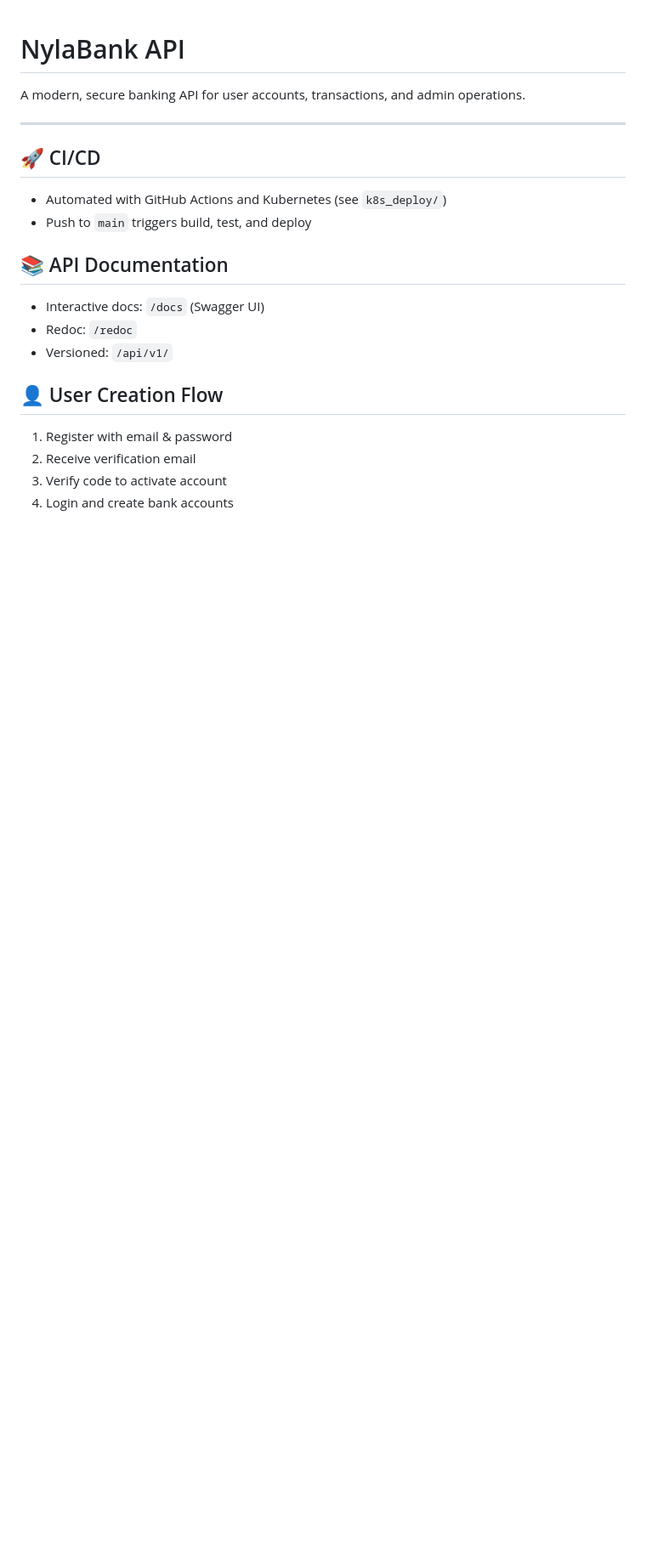
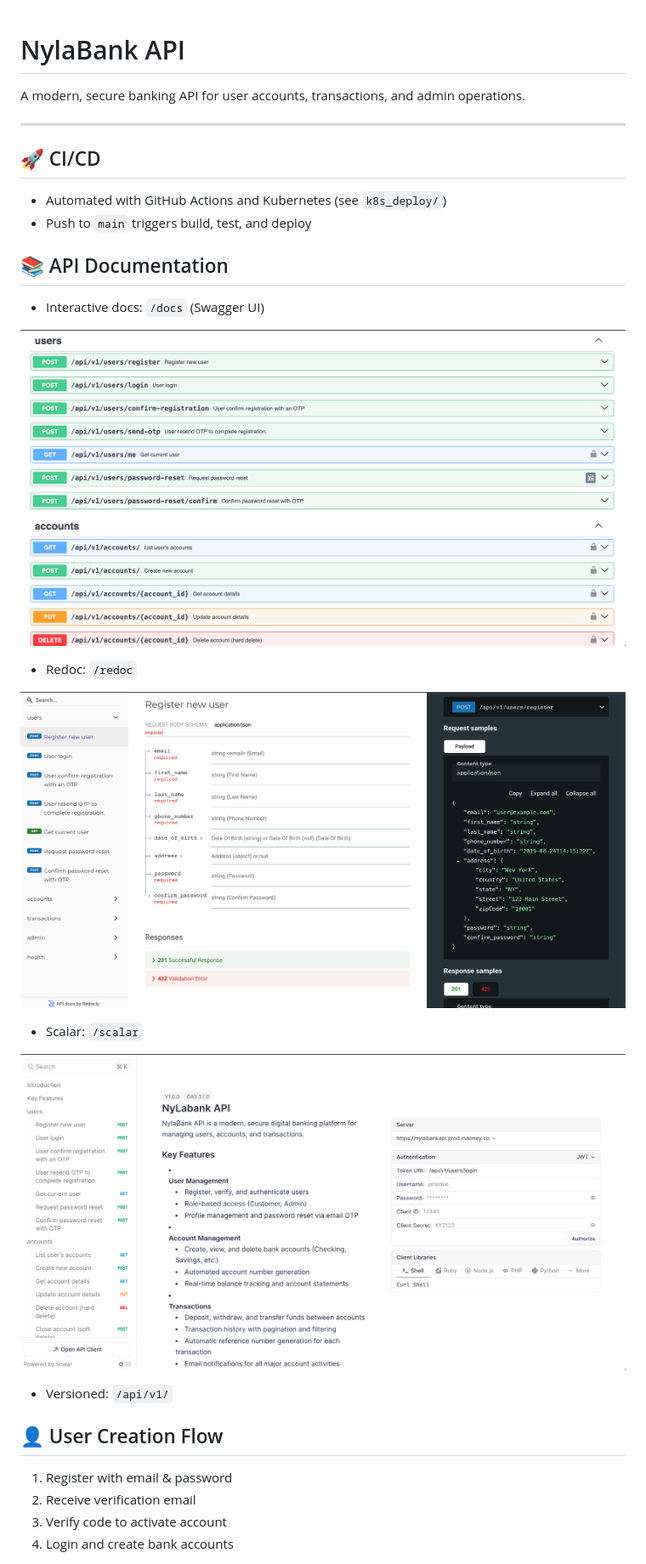
Before and after one commit to sharhan-alhassan/nylabank, a Markdown page: README.md, the part around one of its changes. Shown at 85% size. Drawn GitHub-style; pictures changed too: images/api_docs_scalar.png (added), images/redoc.png (added), images/swagger.png (added); blank space fills up the shorter version.

Commit message:
patch: lint and update README.md

```diff
--- a/README.md
+++ b/README.md
@@ -12,7 +12,17 @@ A modern, secure banking API for user accounts, transactions, and admin operatio
 ## 📚 API Documentation
 
 - Interactive docs: `/docs` (Swagger UI)
+
+![User Registration](images/swagger.png)
+
 - Redoc: `/redoc`
+
+![Redoc ](images/redoc.png)
+
+- Scalar: `/scalar`
+
+![Interractive Docs & API Client](images/api_docs_scalar.png)
+
 - Versioned: `/api/v1/`
 
 ## 👤 User Creation Flow
```
Also changed, not shown: other parts of README.md (+0 -2 lines), 9 other files.
